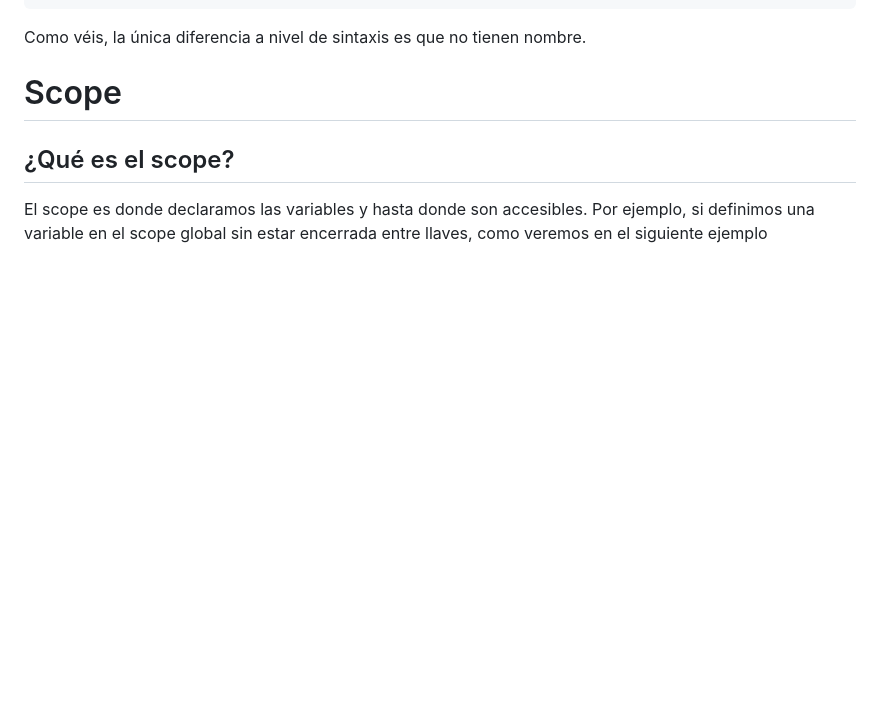
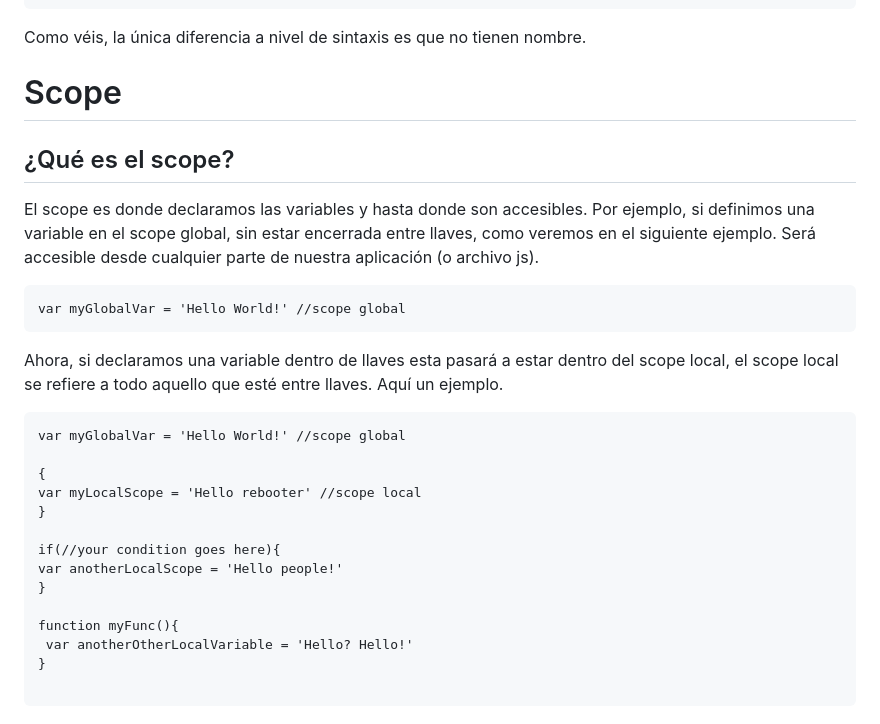
Before and after one commit to AlmaCRH/repaso-conceptos, a Markdown page: README.md, the part around the change. Drawn GitHub-style; blank space fills up the shorter version.

````diff
--- a/README.md
+++ b/README.md
@@ -77,4 +77,24 @@ Como véis, la única diferencia a nivel de sintaxis es que no tienen nombre.
 
 # Scope
 ## ¿Qué es el scope?
-El scope es donde declaramos las variables y hasta donde son accesibles. Por ejemplo, si definimos una variable en el scope global sin estar encerrada entre llaves, como veremos en el siguiente ejemplo
+El scope es donde declaramos las variables y hasta donde son accesibles. Por ejemplo, si definimos una variable en el scope global, sin estar encerrada entre llaves, como veremos en el siguiente ejemplo. Será accesible desde cualquier parte de nuestra aplicación (o archivo js).
+```
+var myGlobalVar = 'Hello World!' //scope global
+```
+Ahora, si declaramos una variable dentro de llaves esta pasará a estar dentro del scope local, el scope local se refiere a todo aquello que esté entre llaves. Aquí un ejemplo.
+```
+var myGlobalVar = 'Hello World!' //scope global
+
+{
+var myLocalScope = 'Hello rebooter' //scope local
+}
+
+if(//your condition goes here){
+var anotherLocalScope = 'Hello people!'
+}
+
+function myFunc(){
+ var anotherOtherLocalVariable = 'Hello? Hello!'
+}
+
+```
````
